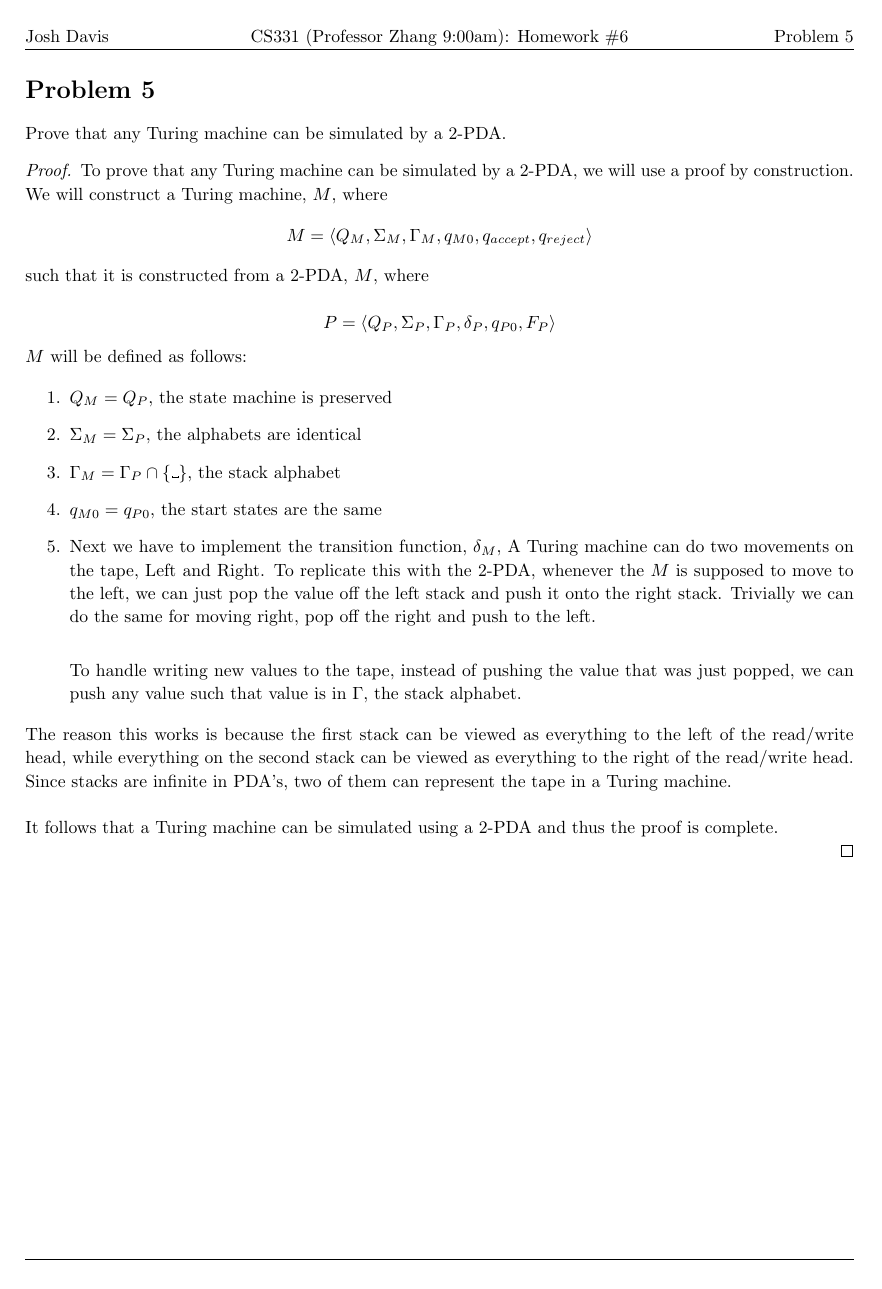
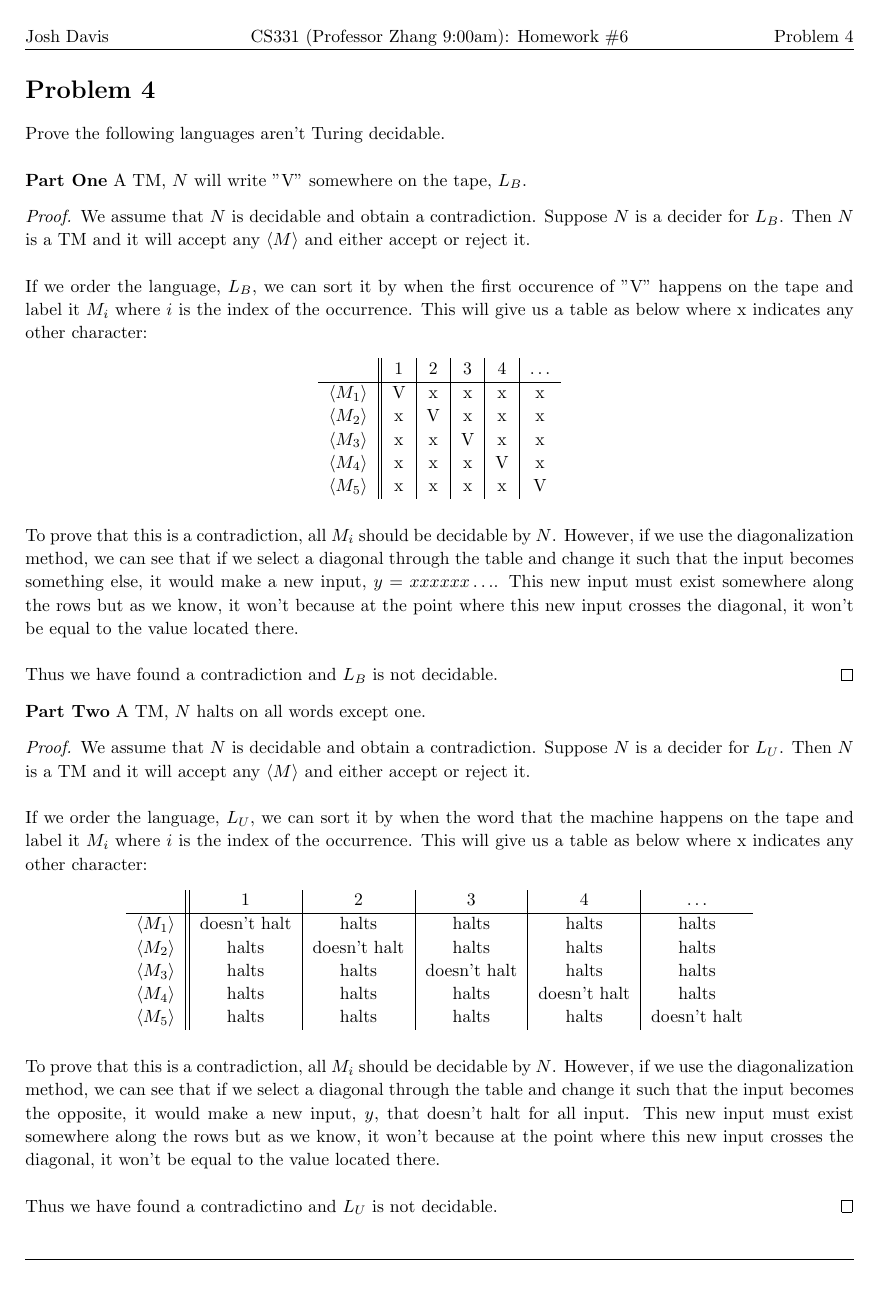
Before and after one commit to jdavis/college-spring-2013, a LaTeX problem sheet (cs331/assignment6/solution.tex): page 6 of 6 before the commit and page 7 of 8 after it. Compiled offline with pdfLaTeX.

Commit message:
Add solutions to all problems but 2

```diff
--- a/cs331/assignment6/solution.tex
+++ b/cs331/assignment6/solution.tex
@@ -236,23 +305,86 @@
     Prove the following languages aren't Turing decidable.
     \\
 
-    \textbf{Part One} A TM, \(M\) will write "V" somewhere on the tape, \(L_B\).
+    \textbf{Part One} A TM, \(N\) will write "V" somewhere on the tape, \(L_B\).
 
     \begin{proof}
-        We assume that \(M\) is decidable and obtain a contradiction. Suppose
+        We assume that \(N\) is decidable and obtain a contradiction. Suppose
         \(N\) is a decider for \(L_B\). Then \(N\) is a TM and it will accept
         any \(\left<M\right>\) and either accept or reject it.
+        \\
 
+        If we order the language, \(L_B\), we can sort it by when the first occurence of "V"
+        happens on the tape and label it \(M_i\) where \(i\) is the index of
+        the occurrence. This will give us a table as below where x indicates
+        any other character:
+
+        \begin{table}[ht]
+            \centering
+            \begin{tabular}{c || c | c | c | c | c}
+                 & 1 & 2 & 3 & 4 & \(\hdots\) \\
+                \hline
+                \(\left<M_1\right>\) & V & x & x & x & x \\
+                \(\left<M_2\right>\) & x & V & x & x & x \\
+                \(\left<M_3\right>\) & x & x & V & x & x \\
+                \(\left<M_4\right>\) & x & x & x & V & x \\
+                \(\left<M_5\right>\) & x & x & x & x & V \\
+            \end{tabular}
+        \end{table}
+
+        To prove that this is a contradiction, all \(M_i\) should be decidable by \(N\).
+        However, if we use the diagonalization method, we can see that if we select a diagonal
+        through the table and change it such that the input becomes something else, it would make
+        a new input, \(y = xxxxxx\hdots\). This new input must exist somewhere along the rows but
+        as we know, it won't because at the point where this new input crosses the diagonal, it won't
+        be equal to the value located there.
+        \\
+
+        Thus we have found a contradiction and \(L_B\) is not decidable.
     \end{proof}
 
-    \textbf{Part Two} A TM, \(M\) halts on all words except one.
+    \textbf{Part Two} A TM, \(N\) halts on all words except one.
+
+    \begin{proof}
+        We assume that \(N\) is decidable and obtain a contradiction. Suppose
+        \(N\) is a decider for \(L_U\). Then \(N\) is a TM and it will accept
+        any \(\left<M\right>\) and either accept or reject it.
+        \\
+
+        If we order the language, \(L_U\), we can sort it by when the word that
+        the machine happens on the tape and label it \(M_i\) where \(i\) is the
+        index of the occurrence. This will give us a table as below where x
+        indicates any other character:
+
+        \begin{table}[ht]
+            \centering
+            \begin{tabular}{c || c | c | c | c | c}
+                 & 1 & 2 & 3 & 4 & \(\hdots\) \\
+                \hline
+                \(\left<M_1\right>\) & doesn't halt & halts & halts & halts & halts \\
+                \(\left<M_2\right>\) & halts & doesn't halt & halts & halts & halts \\
+                \(\left<M_3\right>\) & halts & halts & doesn't halt & halts & halts \\
+                \(\left<M_4\right>\) & halts & halts & halts & doesn't halt & halts \\
+                \(\left<M_5\right>\) & halts & halts & halts & halts & doesn't halt \\
+            \end{tabular}
+        \end{table}
+
+        To prove that this is a contradiction, all \(M_i\) should be decidable by \(N\).
+        However, if we use the diagonalization method, we can see that if we select a diagonal
+        through the table and change it such that the input becomes the opposite, it would make
+        a new input, \(y\), that doesn't halt for all input. This new input
+        must exist somewhere along the rows but as we know, it won't because at
+        the point where this new input crosses the diagonal, it won't
+        be equal to the value located there.
+        \\
+
+        Thus we have found a contradictino and \(L_U\) is not decidable.
+    \end{proof}
 \end{homeworkProblem}
 
 \pagebreak
 
 \begin{homeworkProblem}
-    Prove that any Turing machine can be simulated by a 2-PDA.
+    Prove or disprove that the language, \(L_s\) is Turing decidable.
+    \\
 
     \begin{proof}
-        To prove that any Turing machine can be simulated by a 2-PDA, we will
-        use a proof by construction. We will construct a Turing machine, \(M\), where
@@ -259,37 +400,7 @@
         \[
-            M = \langle Q_M, \Sigma_M, \Gamma_M, q_{M0}, q_{accept}, q_{reject} \rangle
+            c_0 \rightarrow c_1 \rightarrow \hdots \rightarrow c_{n-1} \rightarrow c_n
         \]
 
-        such that it is constructed from a 2-PDA, \(M\), where
-
-        \[
-            P = \langle Q_P, \Sigma_P, \Gamma_P, \delta_P, q_{P0}, F_P \rangle
-        \]
-
-        \(M\) will be defined as follows:
-
-        \begin{enumerate}
-            \item \(Q_M = Q_P\), the state machine is preserved
-            \item \(\Sigma_M = \Sigma_P\), the alphabets are identical
-            \item \(\Gamma_M = \Gamma_P \cap \{\textvisiblespace\} \), the stack alphabet
-            \item \(q_{M0} = q_{P0}\), the start states are the same
-            \item Next we have to implement the transition function, \(\delta_M\),
-                A Turing machine can do two movements on the tape, Left and Right. To replicate
-                this with the 2-PDA, whenever the \(M\) is supposed to move to the left, we can
-                just pop the value off the left stack and push it onto the right stack. Trivially
-                we can do the same for moving right, pop off the right and push to the left.
-                \\
-
-                To handle writing new values to the tape, instead of pushing the value that
-                was just popped, we can push any value such that value is in \(\Gamma\), the
-                stack alphabet.
-        \end{enumerate}
-
-        The reason this works is because the first stack can be viewed as everything to
-        the left of the read/write head, while everything on the second stack can be
-        viewed as everything to the right of the read/write head. Since stacks are infinite
-        in PDA's, two of them can represent the tape in a Turing machine.
+        \(c_0\) will be the starting state while \(c_n\) will be the accepting state (if it halts).
         \\
 
-        It follows that a Turing machine can be simulated using a 2-PDA and
-        thus the proof is complete.
```
Also changed, not shown: cs331/assignment6/solution.tex (117 more changed lines).
